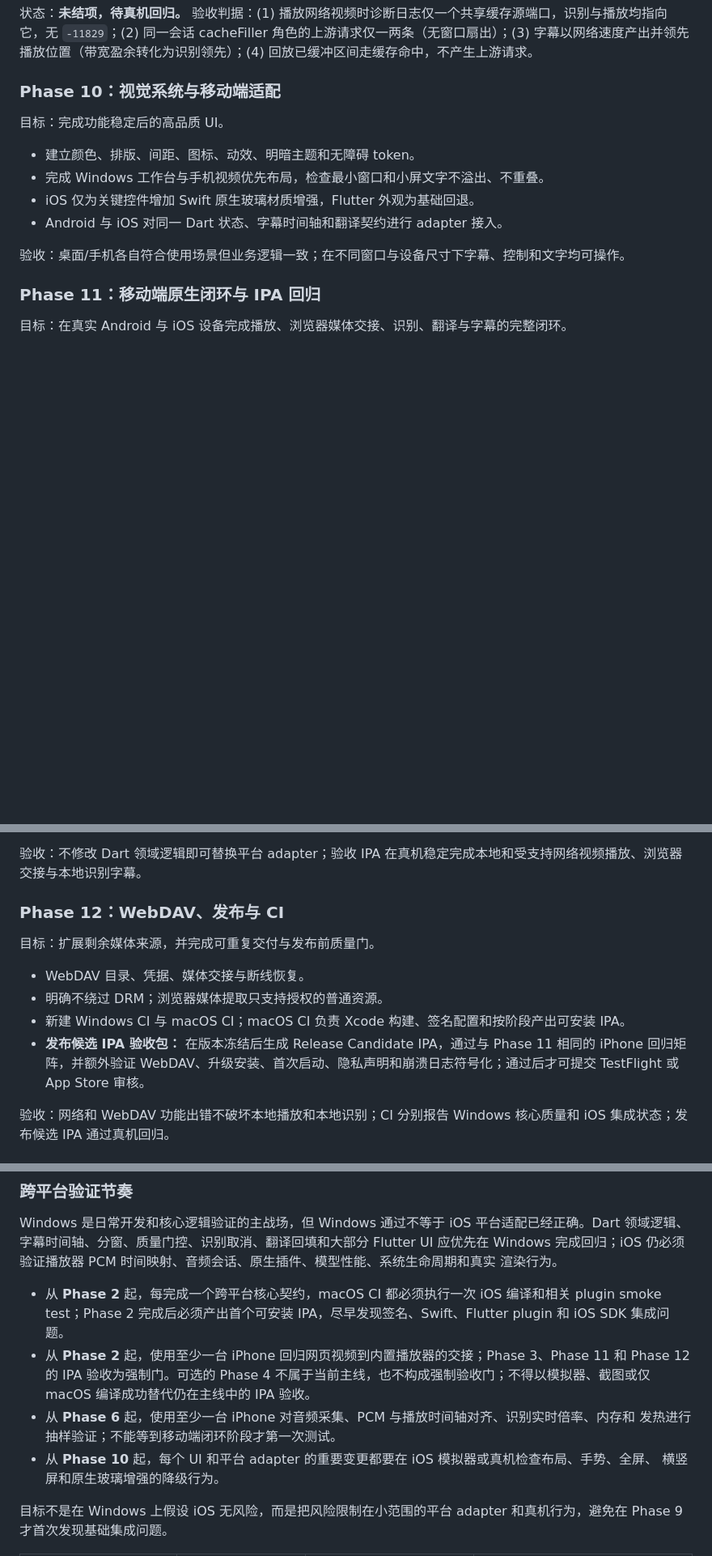
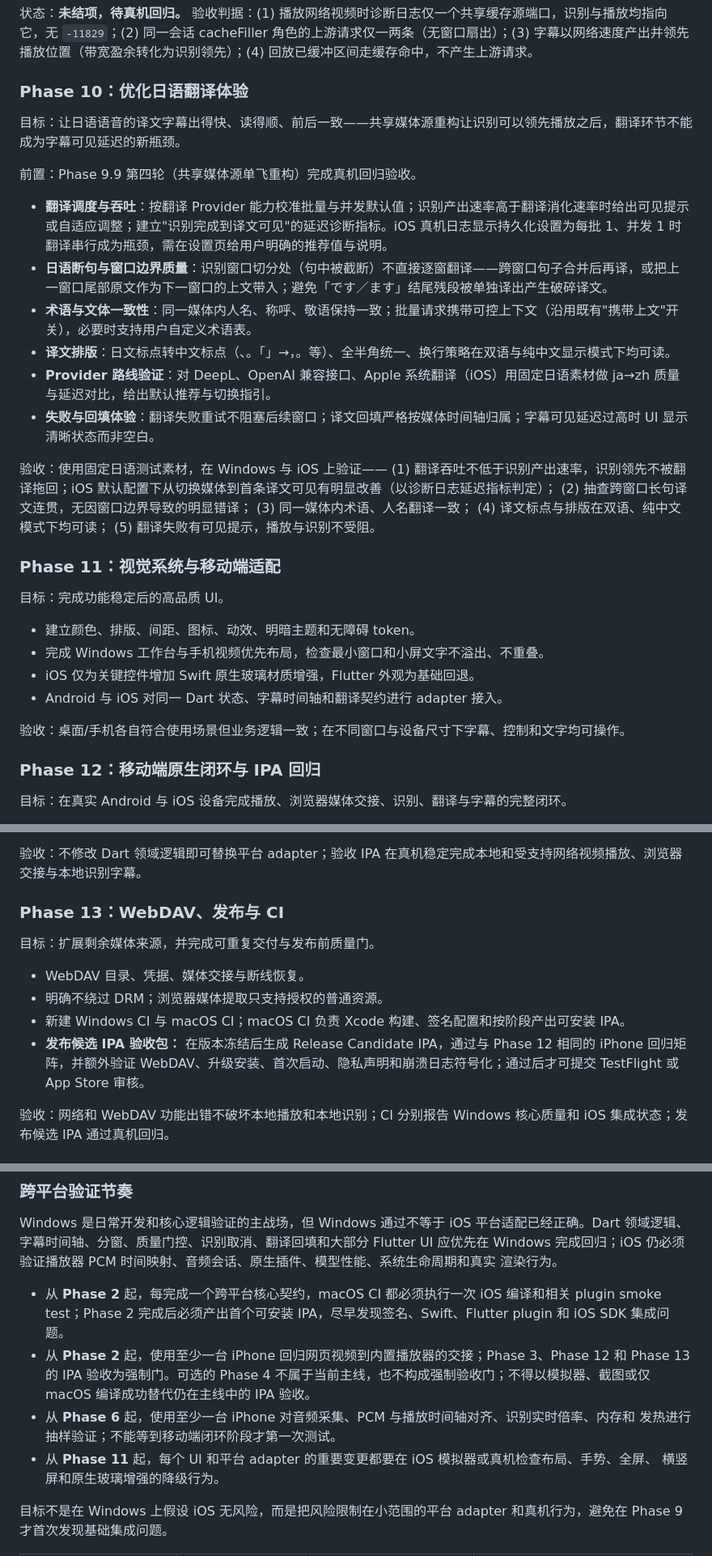
Before and after one commit to SCmenghua/AIVideoPlayerNext, a Markdown page: NEW.md, 3 parts joined by grey strips. Shown at 81% size. Rendered like a GitHub page; blank space fills up the shorter version.

Commit message:
Insert Phase 10 (Japanese translation experience); shift later phases to 11-13

```diff
--- a/NEW.md
+++ b/NEW.md
@@ -517,7 +517,27 @@ CI：GitHub Release `ios-unsigned-v0.9.9-39`（bb7b4dd，含上述缺陷待回
 
 状态：**未结项，待真机回归。** 验收判据：(1) 播放网络视频时诊断日志仅一个共享缓存源端口，识别与播放均指向它，无 `-11829`；(2) 同一会话 cacheFiller 角色的上游请求仅一两条（无窗口扇出）；(3) 字幕以网络速度产出并领先播放位置（带宽盈余转化为识别领先）；(4) 回放已缓冲区间走缓存命中，不产生上游请求。
 
-### Phase 10：视觉系统与移动端适配
+### Phase 10：优化日语翻译体验
+
+目标：让日语语音的译文字幕出得快、读得顺、前后一致——共享媒体源重构让识别可以领先播放之后，翻译环节不能成为字幕可见延迟的新瓶颈。
+
+前置：Phase 9.9 第四轮（共享媒体源单飞重构）完成真机回归验收。
+
+- **翻译调度与吞吐**：按翻译 Provider 能力校准批量与并发默认值；识别产出速率高于翻译消化速率时给出可见提示或自适应调整；建立"识别完成到译文可见"的延迟诊断指标。iOS 真机日志显示持久化设置为每批 1、并发 1 时翻译串行成为瓶颈，需在设置页给用户明确的推荐值与说明。
+- **日语断句与窗口边界质量**：识别窗口切分处（句中被截断）不直接逐窗翻译——跨窗口句子合并后再译，或把上一窗口尾部原文作为下一窗口的上文带入；避免「です／ます」结尾残段被单独译出产生破碎译文。
+- **术语与文体一致性**：同一媒体内人名、称呼、敬语保持一致；批量请求携带可控上下文（沿用既有"携带上文"开关），必要时支持用户自定义术语表。
+- **译文排版**：日文标点转中文标点（、。「」→，。等）、全半角统一、换行策略在双语与纯中文显示模式下均可读。
+- **Provider 路线验证**：对 DeepL、OpenAI 兼容接口、Apple 系统翻译（iOS）用固定日语素材做 ja→zh 质量与延迟对比，给出默认推荐与切换指引。
+- **失败与回填体验**：翻译失败重试不阻塞后续窗口；译文回填严格按媒体时间轴归属；字幕可见延迟过高时 UI 显示清晰状态而非空白。
+
+验收：使用固定日语测试素材，在 Windows 与 iOS 上验证——
+(1) 翻译吞吐不低于识别产出速率，识别领先不被翻译拖回；iOS 默认配置下从切换媒体到首条译文可见有明显改善（以诊断日志延迟指标判定）；
+(2) 抽查跨窗口长句译文连贯，无因窗口边界导致的明显错译；
+(3) 同一媒体内术语、人名翻译一致；
+(4) 译文标点与排版在双语、纯中文模式下均可读；
+(5) 翻译失败有可见提示，播放与识别不受阻。
+
+### Phase 11：视觉系统与移动端适配
 
 目标：完成功能稳定后的高品质 UI。
 
@@ -528,7 +548,7 @@ CI：GitHub Release `ios-unsigned-v0.9.9-39`（bb7b4dd，含上述缺陷待回
 
 验收：桌面/手机各自符合使用场景但业务逻辑一致；在不同窗口与设备尺寸下字幕、控制和文字均可操作。
 
-### Phase 11：移动端原生闭环与 IPA 回归
+### Phase 12：移动端原生闭环与 IPA 回归
 
 目标：在真实 Android 与 iOS 设备完成播放、浏览器媒体交接、识别、翻译与字幕的完整闭环。
 
@@ -540,14 +560,14 @@ CI：GitHub Release `ios-unsigned-v0.9.9-39`（bb7b4dd，含上述缺陷待回
 
 验收：不修改 Dart 领域逻辑即可替换平台 adapter；验收 IPA 在真机稳定完成本地和受支持网络视频播放、浏览器交接与本地识别字幕。
 
-### Phase 12：WebDAV、发布与 CI
+### Phase 13：WebDAV、发布与 CI
 
 目标：扩展剩余媒体来源，并完成可重复交付与发布前质量门。
 
 - WebDAV 目录、凭据、媒体交接与断线恢复。
 - 明确不绕过 DRM；浏览器媒体提取只支持授权的普通资源。
 - 新建 Windows CI 与 macOS CI；macOS CI 负责 Xcode 构建、签名配置和按阶段产出可安装 IPA。
-- **发布候选 IPA 验收包：** 在版本冻结后生成 Release Candidate IPA，通过与 Phase 11 相同的 iPhone 回归矩阵，并额外验证 WebDAV、升级安装、首次启动、隐私声明和崩溃日志符号化；通过后才可提交 TestFlight 或 App Store 审核。
+- **发布候选 IPA 验收包：** 在版本冻结后生成 Release Candidate IPA，通过与 Phase 12 相同的 iPhone 回归矩阵，并额外验证 WebDAV、升级安装、首次启动、隐私声明和崩溃日志符号化；通过后才可提交 TestFlight 或 App Store 审核。
 
 验收：网络和 WebDAV 功能出错不破坏本地播放和本地识别；CI 分别报告 Windows 核心质量和 iOS 集成状态；发布候选 IPA 通过真机回归。
 
@@ -562,11 +582,11 @@ Windows 是日常开发和核心逻辑验证的主战场，但 Windows 通过不
 
 - 从 **Phase 2** 起，每完成一个跨平台核心契约，macOS CI 都必须执行一次 iOS 编译和相关 plugin
   smoke test；Phase 2 完成后必须产出首个可安装 IPA，尽早发现签名、Swift、Flutter plugin 和 iOS SDK 集成问题。
-- 从 **Phase 2** 起，使用至少一台 iPhone 回归网页视频到内置播放器的交接；Phase 3、Phase 11 和
-  Phase 12 的 IPA 验收为强制门。可选的 Phase 4 不属于当前主线，也不构成强制验收门；不得以模拟器、截图或仅 macOS 编译成功替代仍在主线中的 IPA 验收。
+- 从 **Phase 2** 起，使用至少一台 iPhone 回归网页视频到内置播放器的交接；Phase 3、Phase 12 和
+  Phase 13 的 IPA 验收为强制门。可选的 Phase 4 不属于当前主线，也不构成强制验收门；不得以模拟器、截图或仅 macOS 编译成功替代仍在主线中的 IPA 验收。
 - 从 **Phase 6** 起，使用至少一台 iPhone 对音频采集、PCM 与播放时间轴对齐、识别实时倍率、内存和
   发热进行抽样验证；不能等到移动端闭环阶段才第一次测试。
-- 从 **Phase 10** 起，每个 UI 和平台 adapter 的重要变更都要在 iOS 模拟器或真机检查布局、手势、全屏、
+- 从 **Phase 11** 起，每个 UI 和平台 adapter 的重要变更都要在 iOS 模拟器或真机检查布局、手势、全屏、
   横竖屏和原生玻璃增强的降级行为。
 
 目标不是在 Windows 上假设 iOS 无风险，而是把风险限制在小范围的平台 adapter 和真机行为，避免在
```
Also changed, not shown: other parts of NEW.md (+3 -3 lines).
